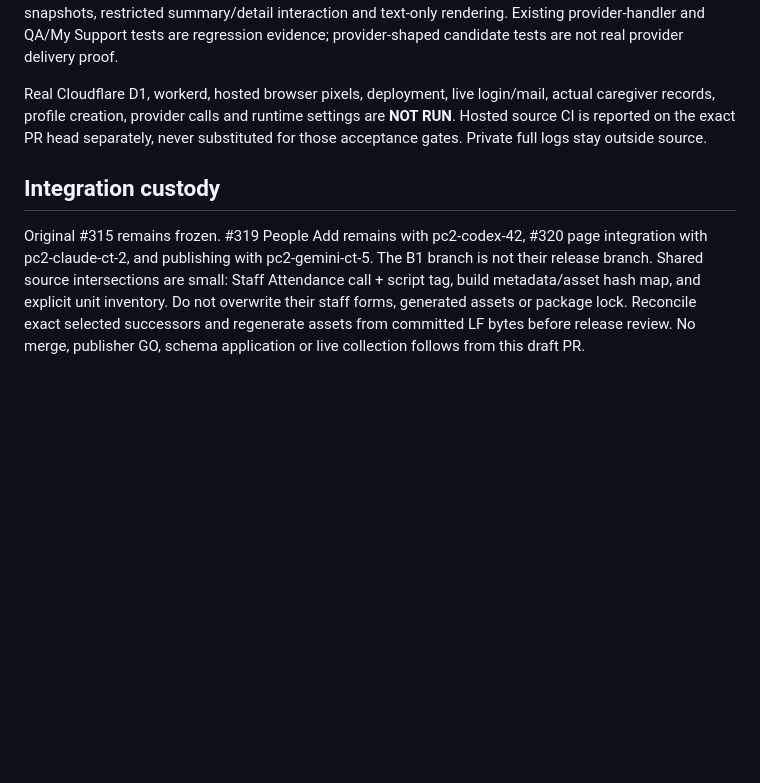
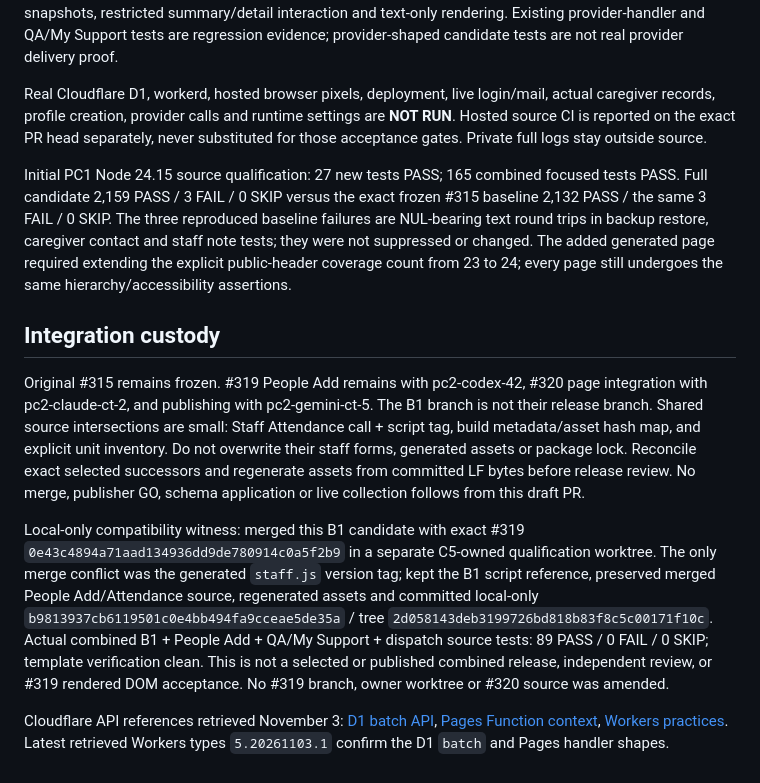
Before and after one commit to jjones447/legacy-hub-pilot, a Markdown page: docs/respite-b1-draft.md, the part around the change. Rendered like a GitHub page; blank space fills up the shorter version.

Commit message:
Record B1 source qualification and local People Add compatibility boundaries

```diff
--- a/docs/respite-b1-draft.md
+++ b/docs/respite-b1-draft.md
@@ -99,6 +99,13 @@ Real Cloudflare D1, workerd, hosted browser pixels, deployment, live login/mail,
 profile creation, provider calls and runtime settings are **NOT RUN**. Hosted source CI is reported on the
 exact PR head separately, never substituted for those acceptance gates. Private full logs stay outside source.
 
+Initial PC1 Node 24.15 source qualification: 27 new tests PASS; 165 combined focused tests PASS.
+Full candidate 2,159 PASS / 3 FAIL / 0 SKIP versus the exact frozen #315 baseline 2,132 PASS /
+the same 3 FAIL / 0 SKIP. The three reproduced baseline failures are NUL-bearing text round trips in
+backup restore, caregiver contact and staff note tests; they were not suppressed or changed.
+The added generated page required extending the explicit public-header coverage count from 23 to 24;
+every page still undergoes the same hierarchy/accessibility assertions.
+
 ## Integration custody
 
 Original #315 remains frozen. #319 People Add remains with pc2-codex-42, #320 page integration with
@@ -107,3 +114,17 @@ Shared source intersections are small: Staff Attendance call + script tag, build
 and explicit unit inventory. Do not overwrite their staff forms, generated assets or package lock.
 Reconcile exact selected successors and regenerate assets from committed LF bytes before release review.
 No merge, publisher GO, schema application or live collection follows from this draft PR.
+
+Local-only compatibility witness: merged this B1 candidate with exact #319
+`0e43c4894a71aad134936dd9de780914c0a5f2b9` in a separate C5-owned qualification worktree.
+The only merge conflict was the generated `staff.js` version tag; kept the B1 script reference,
+preserved merged People Add/Attendance source, regenerated assets and committed local-only
+`b9813937cb6119501c0e4bb494fa9cceae5de35a` / tree `2d058143deb3199726bd818b83f8c5c00171f10c`.
+Actual combined B1 + People Add + QA/My Support + dispatch source tests: 89 PASS / 0 FAIL / 0 SKIP;
+template verification clean. This is not a selected or published combined release, independent review,
+or #319 rendered DOM acceptance. No #319 branch, owner worktree or #320 source was amended.
+
+Cloudflare API references retrieved November 3: [D1 batch API](https://developers.cloudflare.com/d1/worker-api/d1-database/),
+[Pages Function context](https://developers.cloudflare.com/pages/functions/api-reference/),
+[Workers practices](https://developers.cloudflare.com/workers/best-practices/workers-best-practices/).
+Latest retrieved Workers types `5.20261103.1` confirm the D1 `batch` and Pages handler shapes.
```
